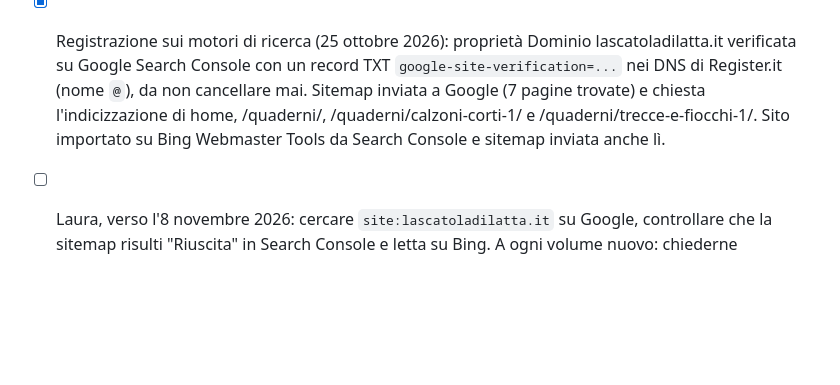
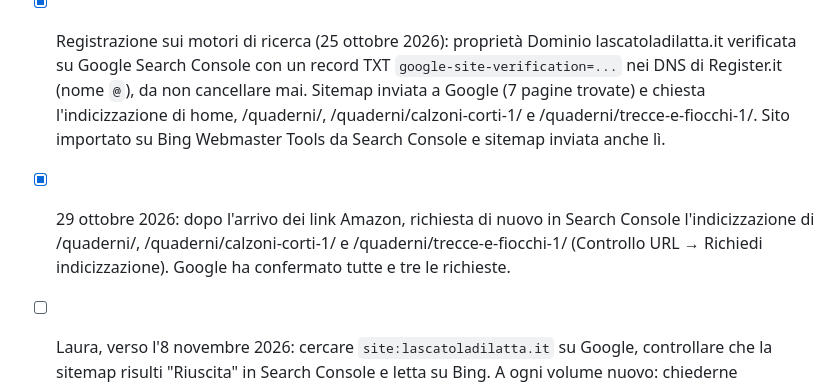
Before and after one commit to laurafiorini1122/lascatoladilatta, a Markdown page: docs/decisioni.md, the part around the change. GitHub-like rendering; blank space fills up the shorter version.

Commit message:
Annota la nuova richiesta di indicizzazione delle pagine dei quaderni
Co-Authored-By: Claude Opus 5.5 <noreply@anthropic.com>

```diff
--- a/docs/decisioni.md
+++ b/docs/decisioni.md
@@ -86,4 +86,5 @@
 - [x] Correzioni dei testi del 13 ottobre 2026 (home, Prova una pagina, pagine e retro dei volumi): pubblicate il 14 ottobre 2026.
 - [x] Sottotitolo cambiato il 14 ottobre 2026 in "Anni '50 e '60. Da colorare e raccontare" (tolto il secondo "da"), anche nei sottotitoli lunghi e nella prima riga del retro. Testi già corretti da Claude in src/sito.ts, src/layouts/Base.astro, src/pages/index.astro, src/pages/contatti/index.astro, src/content/volumi/*.json e scripts/prepara_immagini.py. Claude Code: rigenerare con scripts/prepara_immagini.py le anteprime per i social (condivisione/*.jpg), che contengono ancora il sottotitolo vecchio, controllare e pubblicare. Copertine nuove in materiali/copertine. Fatto e pubblicato il 14 ottobre 2026.
 - [x] Registrazione sui motori di ricerca (25 ottobre 2026): proprietà Dominio lascatoladilatta.it verificata su Google Search Console con un record TXT `google-site-verification=...` nei DNS di Register.it (nome `@`), da non cancellare mai. Sitemap inviata a Google (7 pagine trovate) e chiesta l'indicizzazione di home, /quaderni/, /quaderni/calzoni-corti-1/ e /quaderni/trecce-e-fiocchi-1/. Sito importato su Bing Webmaster Tools da Search Console e sitemap inviata anche lì.
+- [x] 29 ottobre 2026: dopo l'arrivo dei link Amazon, richiesta di nuovo in Search Console l'indicizzazione di /quaderni/, /quaderni/calzoni-corti-1/ e /quaderni/trecce-e-fiocchi-1/ (Controllo URL → Richiedi indicizzazione). Google ha confermato tutte e tre le richieste.
 - [ ] Laura, verso l'8 novembre 2026: cercare `site:lascatoladilatta.it` su Google, controllare che la sitemap risulti "Riuscita" in Search Console e letta su Bing. A ogni volume nuovo: chiederne l'indicizzazione in Search Console (Controllo URL → Richiedi indicizzazione).
```
